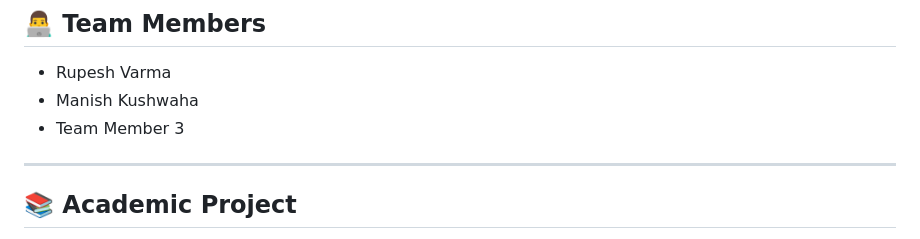
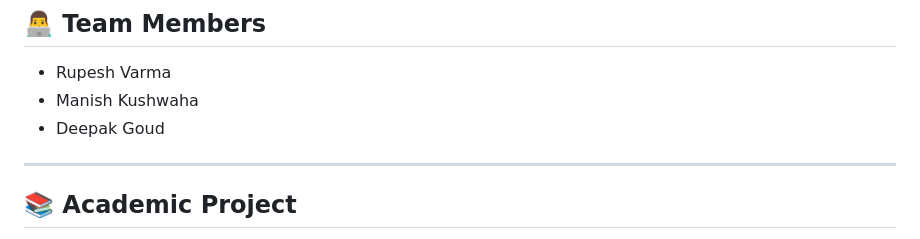
Before and after one commit to Rupesh-001/Digital-Evidence-Management-System, a Markdown page: README.md, the part around the change. GitHub-like rendering.

```diff
--- a/README.md
+++ b/README.md
@@ -198,7 +198,7 @@ The system allows investigators to verify whether any evidence has been modified
 
 - Rupesh Varma
 - Manish Kushwaha
-- Team Member 3
+- Deepak Goud
 
 ---
 
```
